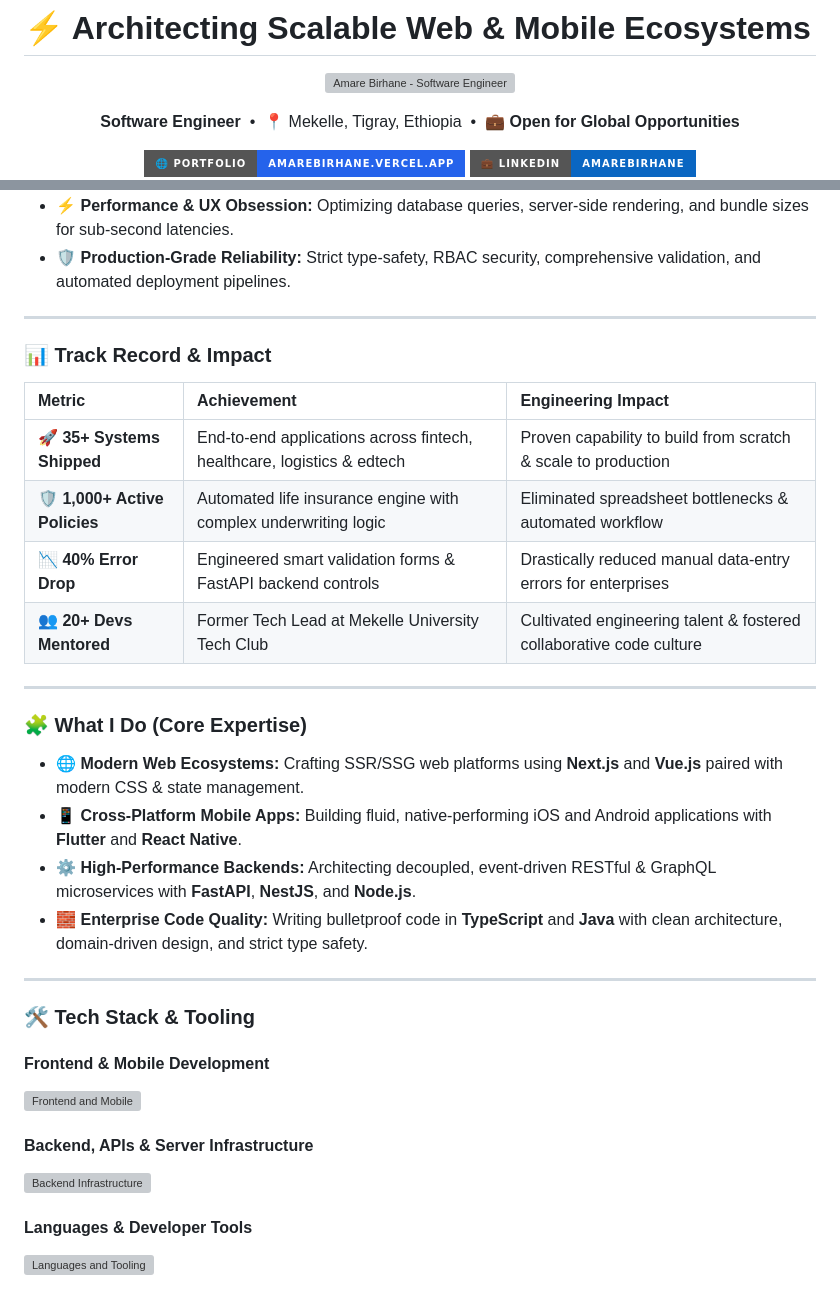
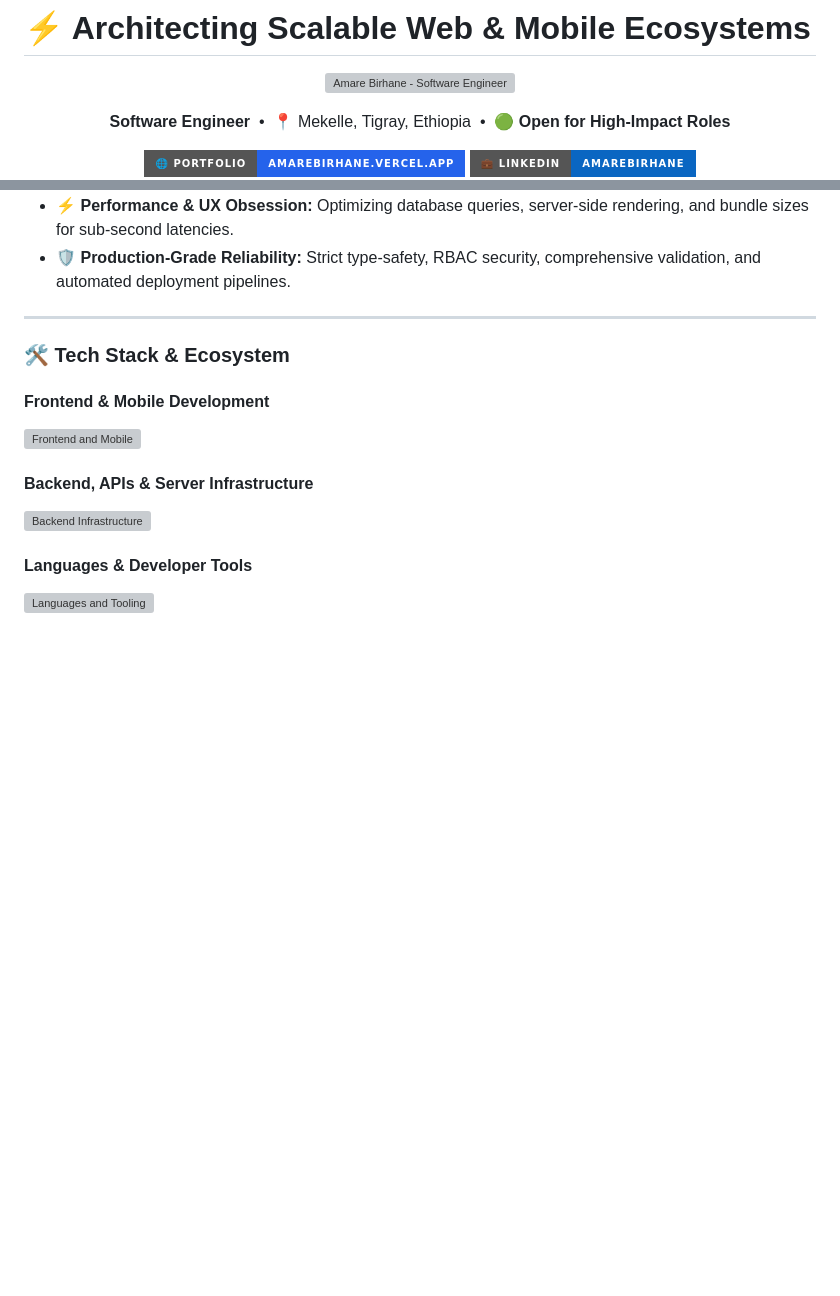
Before and after one commit to amarebirhane/amarebirhane, a Markdown page: README.md, 2 parts joined by grey strips. Drawn GitHub-style; badges without logos; blank space fills up the shorter version; grey boxes are pictures that could not be loaded.

```diff
--- a/README.md
+++ b/README.md
@@ -7,7 +7,7 @@
 </p>
 
 <p align="center">
-  <b>Software Engineer</b> &nbsp;•&nbsp; 📍 Mekelle, Tigray, Ethiopia &nbsp;•&nbsp; 💼 <b>Open for Global Opportunities</b>
+  <b>Software Engineer</b> &nbsp;•&nbsp; 📍 Mekelle, Tigray, Ethiopia &nbsp;•&nbsp; 🟢 <b>Open for High-Impact Roles</b>
 </p>
 
 <p align="center">
@@ -49,27 +88,7 @@ const amareBirhane: SoftwareEngineer = {
 
 ---
 
-### 📊 Track Record & Impact
-
-| Metric | Achievement | Engineering Impact |
-| :--- | :--- | :--- |
-| 🚀 **35+ Systems Shipped** | End-to-end applications across fintech, healthcare, logistics & edtech | Proven capability to build from scratch & scale to production |
-| 🛡️ **1,000+ Active Policies** | Automated life insurance engine with complex underwriting logic | Eliminated spreadsheet bottlenecks & automated workflow |
-| 📉 **40% Error Drop** | Engineered smart validation forms & FastAPI backend controls | Drastically reduced manual data-entry errors for enterprises |
-| 👥 **20+ Devs Mentored** | Former Tech Lead at Mekelle University Tech Club | Cultivated engineering talent & fostered collaborative code culture |
-
----
-
-### 🧩 What I Do (Core Expertise)
-
-- 🌐 **Modern Web Ecosystems:** Crafting SSR/SSG web platforms using **Next.js** and **Vue.js** paired with modern CSS & state management.
-- 📱 **Cross-Platform Mobile Apps:** Building fluid, native-performing iOS and Android applications with **Flutter** and **React Native**.
-- ⚙️ **High-Performance Backends:** Architecting decoupled, event-driven RESTful & GraphQL microservices with **FastAPI**, **NestJS**, and **Node.js**.
-- 🧱 **Enterprise Code Quality:** Writing bulletproof code in **TypeScript** and **Java** with clean architecture, domain-driven design, and strict type safety.
-
----
-
-### 🛠️ Tech Stack & Tooling
+### 🛠️ Tech Stack & Ecosystem
 
 #### **Frontend & Mobile Development**
 <p align="left">
```
Also changed, not shown: other parts of README.md (+60 -1 lines).
